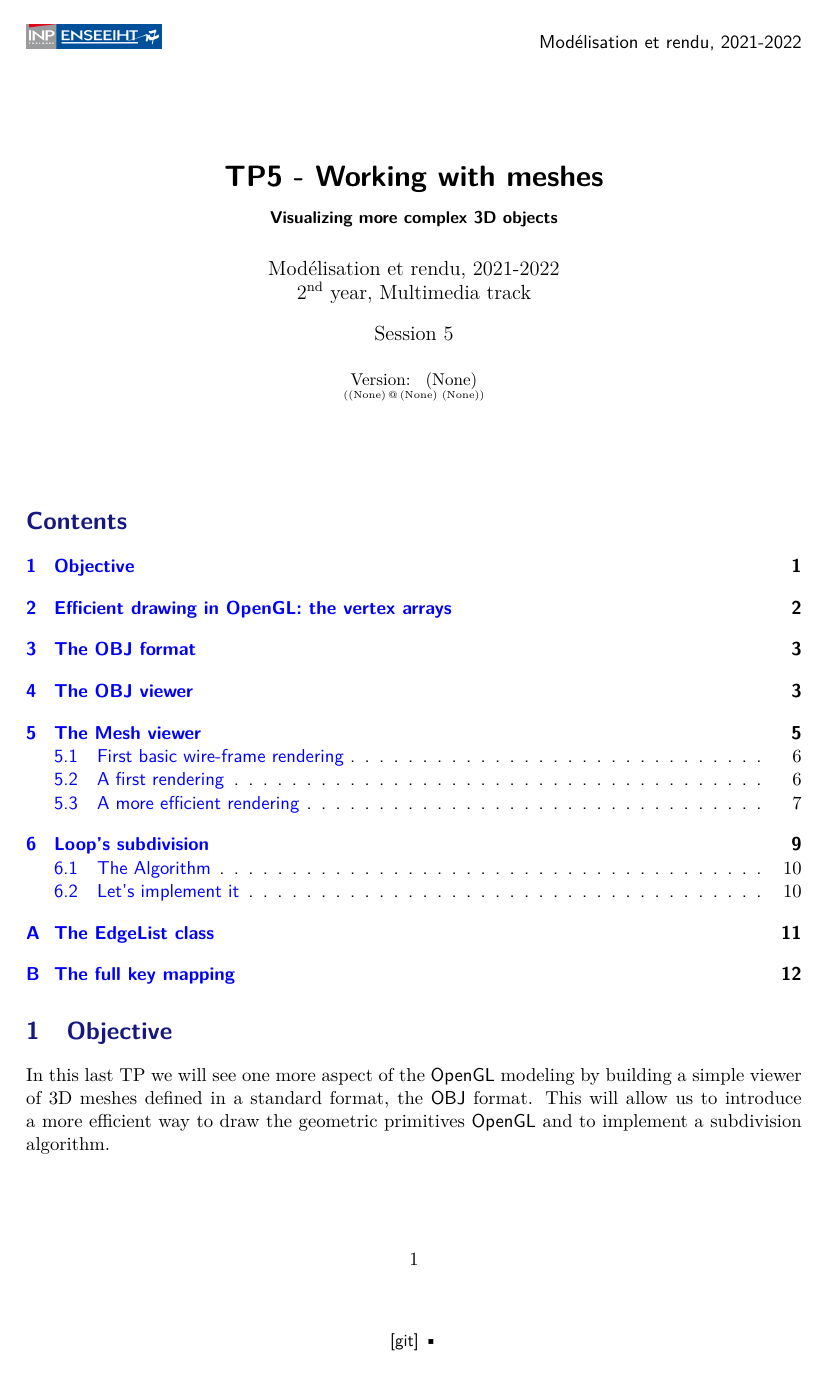
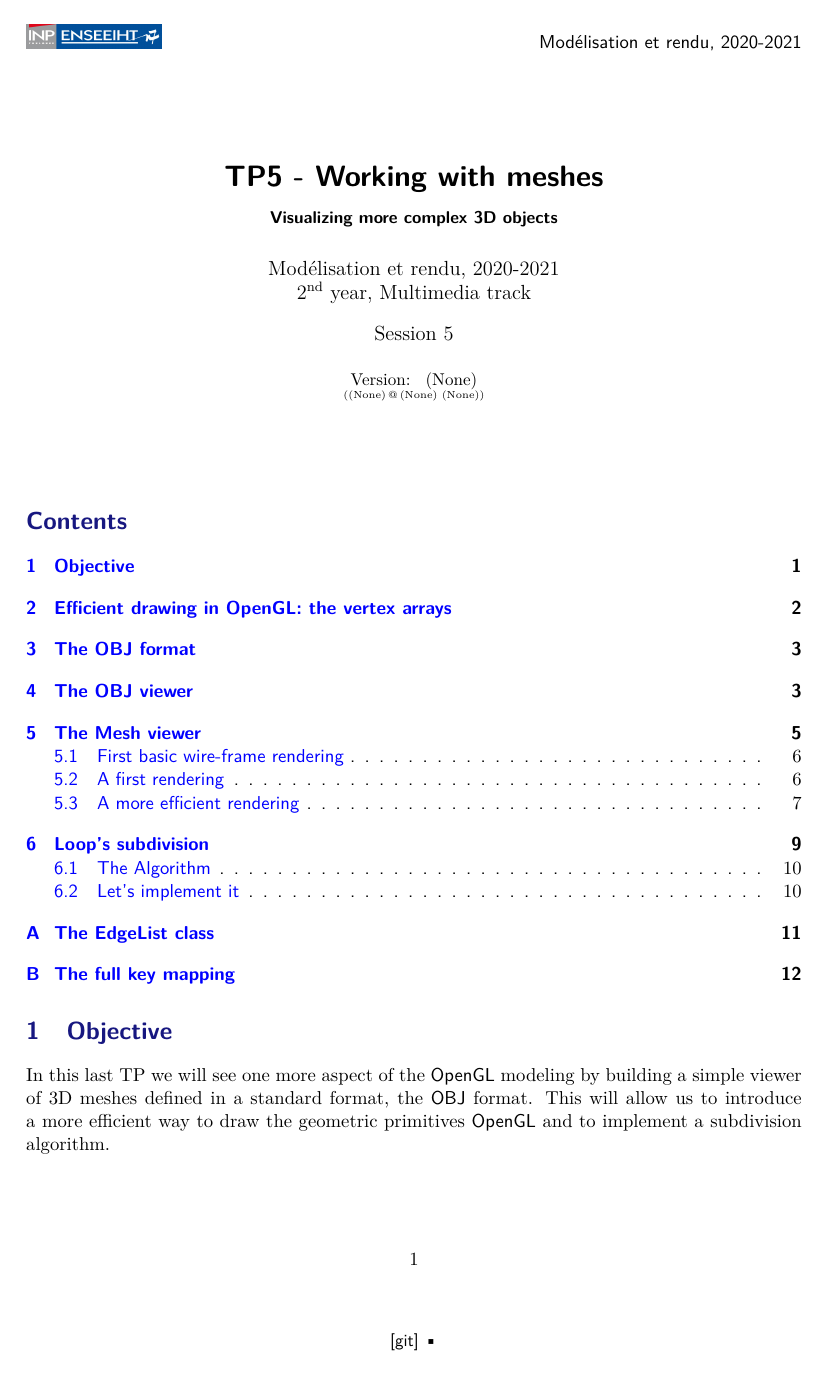
Before and after one commit to simogasp/tp4, a LaTeX document (sujet/sujet.tex): page 1 of 13. Compiled offline with pdfLaTeX.

Commit message:
[sujet] fix academic year

```diff
--- a/sujet/sujet.tex
+++ b/sujet/sujet.tex
@@ -145,7 +145,11 @@
 \newcount\nextyear
 \nextyear=\year
 \advance\nextyear by 1
+\newcount\prevyear
+\prevyear=\year
+\advance\prevyear by -1
 \newcommand{\ayear}{\the\year-\the\nextyear}
+\newcommand{\ayearSecond}{\the\prevyear-\the\year}
 
 \newcommand{\todocode}[1]{\todo[color=green!40]{#1}}
 
@@ -194,11 +198,11 @@ nonterminal/.style={rectangle,minimum width=3mm,top color=white,font=\ttfamily}]
 \newcommand{\course}{Modélisation et rendu}
 
 \title{\sf\bfseries TP5 - Working with meshes \\ {\small Visualizing more complex 3D objects}}
-\author{\course, \ayear\\ \nth{2} year, Multimedia track}
+\author{\course, \ayearSecond\\ \nth{2} year, Multimedia track}
 % \date{December \nth{4}, \the\year}
 \date{Session 5\\~\\{\small Version: \gitReln{} \\\vskip -2mm {\tiny (\gitBranch\,@\,\gitAbbrevHash{} \gitAuthorDate)}}}
 \pagestyle{fancyplain}
-\fancyhead[R]{\sf \course, \ayear}
+\fancyhead[R]{\sf \course, \ayearSecond}
 % \fancyhead[L]{\sf INPT-ENSEEIHT}
 \fancyhead[L]{\includegraphics[height=5mm]{inp-enseeiht.jpg}}
 
```
